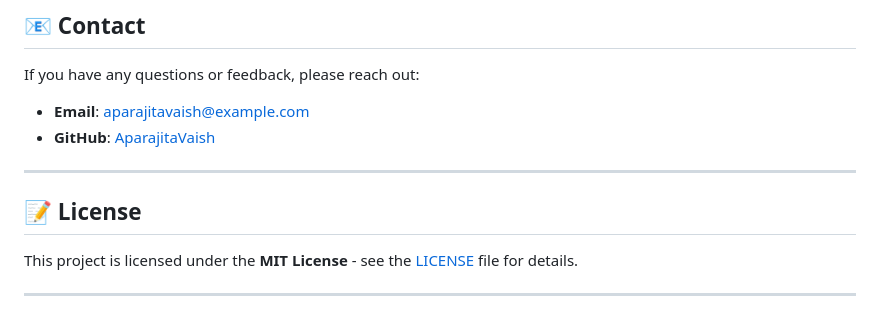
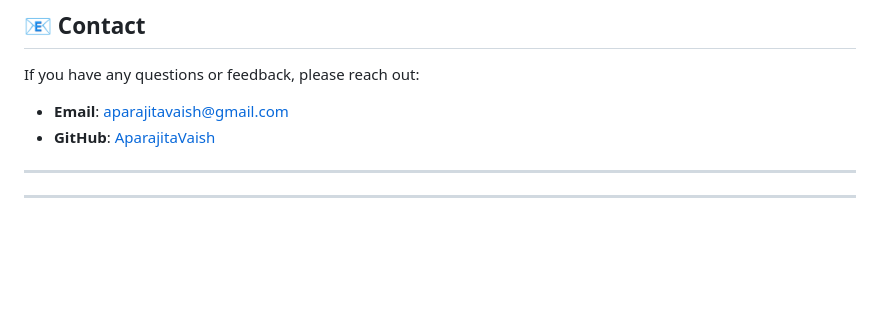
Before and after one commit to 14Aparajita/Phishing-Detection-System-URLScout, a Markdown page: README.md, the part around the change. Drawn GitHub-style; blank space fills up the shorter version.

```diff
--- a/README.md
+++ b/README.md
@@ -98,13 +98,10 @@ Contributions are welcome! To contribute:
 
 If you have any questions or feedback, please reach out:
 
-- **Email**: aparajitavaish@example.com
-- **GitHub**: [AparajitaVaish](https://github.com/username)
+- **Email**: aparajitavaish@gmail.com
+- **GitHub**: [AparajitaVaish](https://github.com/14Aparajita)
 
 ---
 
-## 📝 License
-
-This project is licensed under the **MIT License** - see the [LICENSE](LICENSE) file for details.
 
 ---
```
